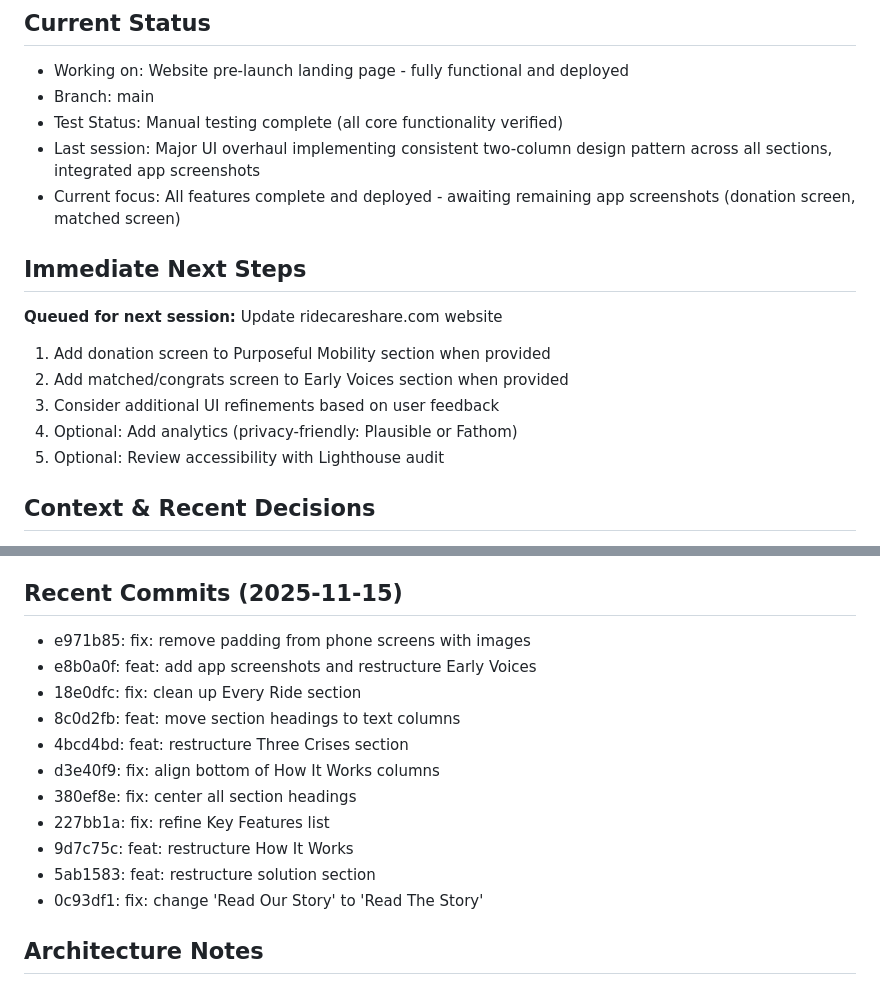
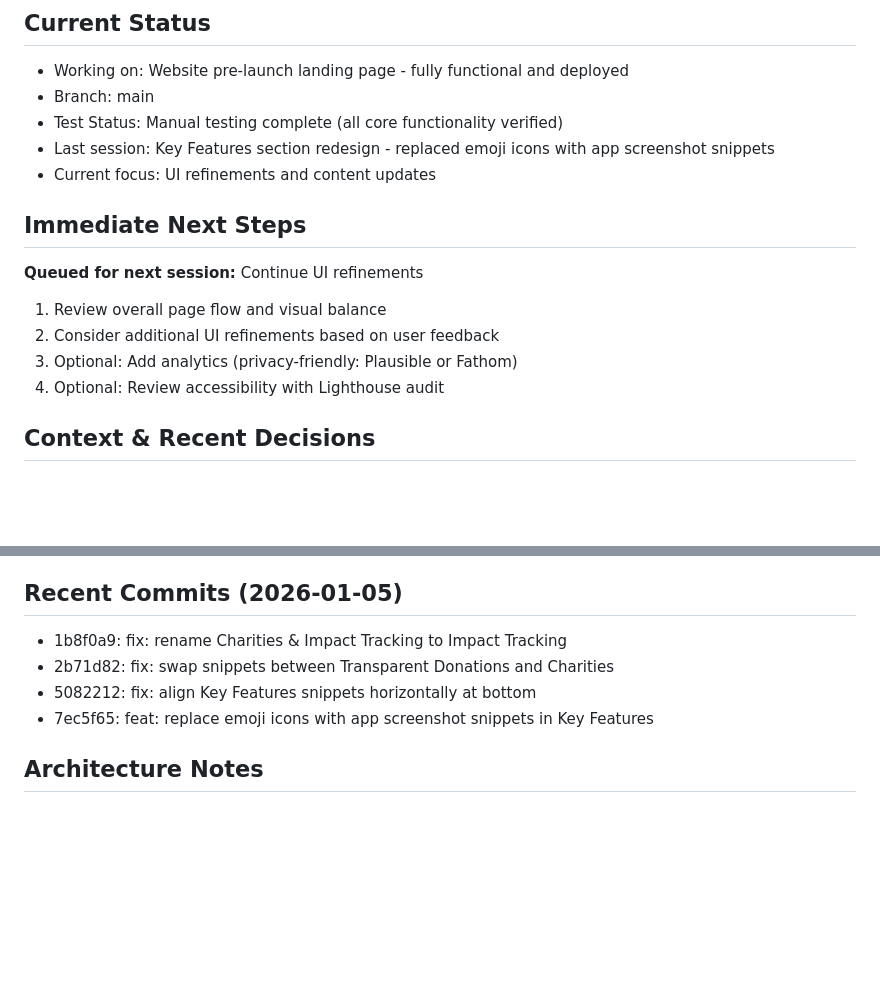
Before and after one commit to vadimgumarov/ridecareshare_web, a Markdown page: docs/CONTINUATION.md, 2 parts joined by grey strips. Drawn GitHub-style; blank space fills up the shorter version.

```diff
--- a/docs/CONTINUATION.md
+++ b/docs/CONTINUATION.md
@@ -4,18 +4,17 @@
 - Working on: Website pre-launch landing page - fully functional and deployed
 - Branch: main
 - Test Status: Manual testing complete (all core functionality verified)
-- Last session: Major UI overhaul implementing consistent two-column design pattern across all sections, integrated app screenshots
-- Current focus: All features complete and deployed - awaiting remaining app screenshots (donation screen, matched screen)
+- Last session: Key Features section redesign - replaced emoji icons with app screenshot snippets
+- Current focus: UI refinements and content updates
 
 ## Immediate Next Steps
 
-**Queued for next session:** Update ridecareshare.com website
+**Queued for next session:** Continue UI refinements
 
-1. Add donation screen to Purposeful Mobility section when provided
-2. Add matched/congrats screen to Early Voices section when provided
-3. Consider additional UI refinements based on user feedback
-4. Optional: Add analytics (privacy-friendly: Plausible or Fathom)
-5. Optional: Review accessibility with Lighthouse audit
+1. Review overall page flow and visual balance
+2. Consider additional UI refinements based on user feedback
+3. Optional: Add analytics (privacy-friendly: Plausible or Fathom)
+4. Optional: Review accessibility with Lighthouse audit
 
 ## Context & Recent Decisions
 - **Design Pattern Established (2025-11-15)**: All showcase sections now follow consistent two-column layout
@@ -91,18 +90,11 @@
 - **No Critical Issues**: All features working as expected
 - **Safe to Deploy**: All changes tested and verified before pushing
 
-## Recent Commits (2025-11-15)
-- e971b85: fix: remove padding from phone screens with images
-- e8b0a0f: feat: add app screenshots and restructure Early Voices
-- 18e0dfc: fix: clean up Every Ride section
-- 8c0d2fb: feat: move section headings to text columns
-- 4bcd4bd: feat: restructure Three Crises section
-- d3e40f9: fix: align bottom of How It Works columns
-- 380ef8e: fix: center all section headings
-- 227bb1a: fix: refine Key Features list
-- 9d7c75c: feat: restructure How It Works
-- 5ab1583: feat: restructure solution section
-- 0c93df1: fix: change 'Read Our Story' to 'Read The Story'
+## Recent Commits (2026-01-05)
+- 1b8f0a9: fix: rename Charities & Impact Tracking to Impact Tracking
+- 2b71d82: fix: swap snippets between Transparent Donations and Charities
+- 5082212: fix: align Key Features snippets horizontally at bottom
+- 7ec5f65: feat: replace emoji icons with app screenshot snippets in Key Features
 
 ## Architecture Notes
 - Static HTML/CSS/JavaScript (no build process)
```
Also changed, not shown: other parts of docs/CONTINUATION.md (+2 -2 lines), docs/PROGRESS.md (+25 -0 lines).
